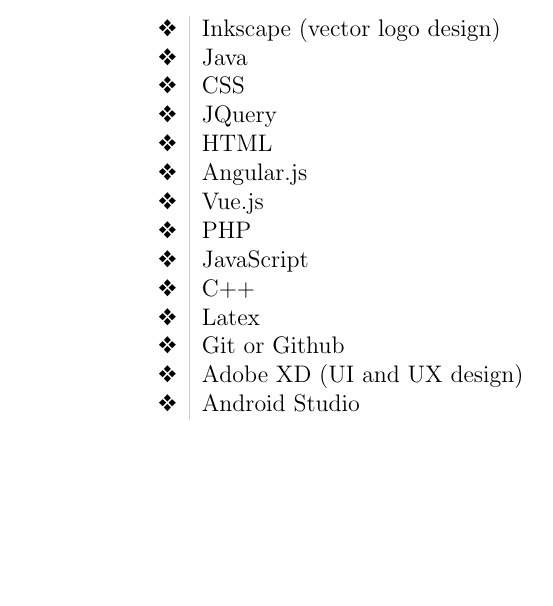
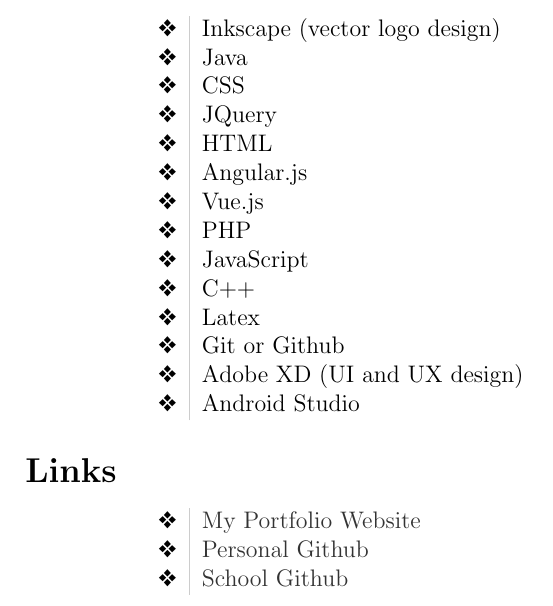
Before and after one commit to ntsikinonjo/profile, a LaTeX CV (cv/cv.tex): part of page 3 of 3, cut so that both start at the same text, the shorter picture padded with empty space. Compiled offline with pdfLaTeX.

Commit message:
added languages and links

```diff
--- a/cv/cv.tex
+++ b/cv/cv.tex
@@ -1,7 +1,14 @@
 \documentclass[12pt]{article}
-\usepackage{array, xcolor, lipsum, pifont}
+\usepackage{array, xcolor, lipsum, pifont, hyperref}
 \usepackage[utf8]{inputenc}
 \usepackage[margin=2cm]{geometry}
+
+\hypersetup{
+	colorlinks,
+	linkcolor={red!50!black},
+	citecolor={blue!50!black},
+	urlcolor={darkgray!80!black}
+}
 
 \title{\bfseries\Huge Ntsikelelo Nonjoli}
 \author{ntsikinonjo@gmail.com}
@@ -119,4 +126,11 @@
 	\ding{118}&Android Studio
 \end{tabular}
 
+\section*{Links}
+\begin{tabular}{L!{\VRule}R}
+	\ding{118}&\href{https://ntsikinonjo.github.io/profile/}{My Portfolio Website}\\
+	\ding{118}&\href{https://github.com/ntsikinonjo/}{Personal Github}\\
+	\ding{118}&\href{https://github.com/ntsikinonjo/}{School Github}\\
+\end{tabular}
+
 \end{document}
```
Also changed, not shown: cv/cv.pdf, 4 other files.
